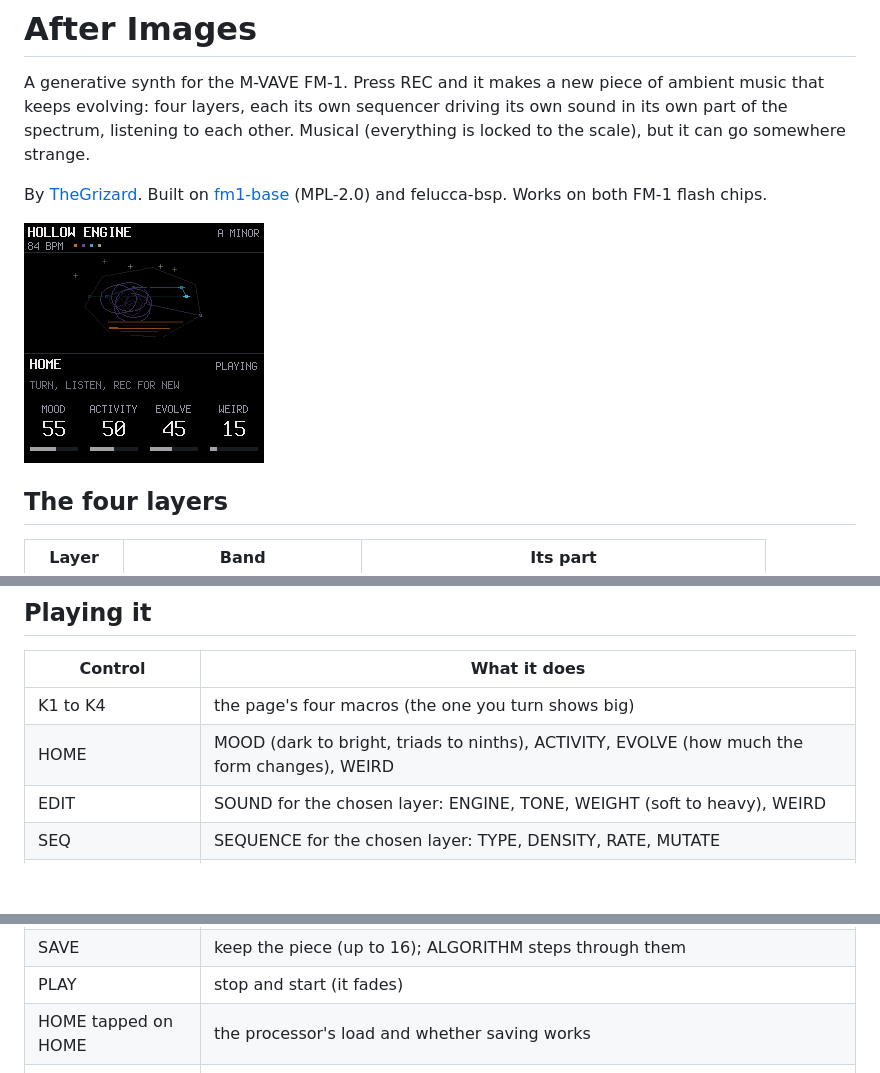
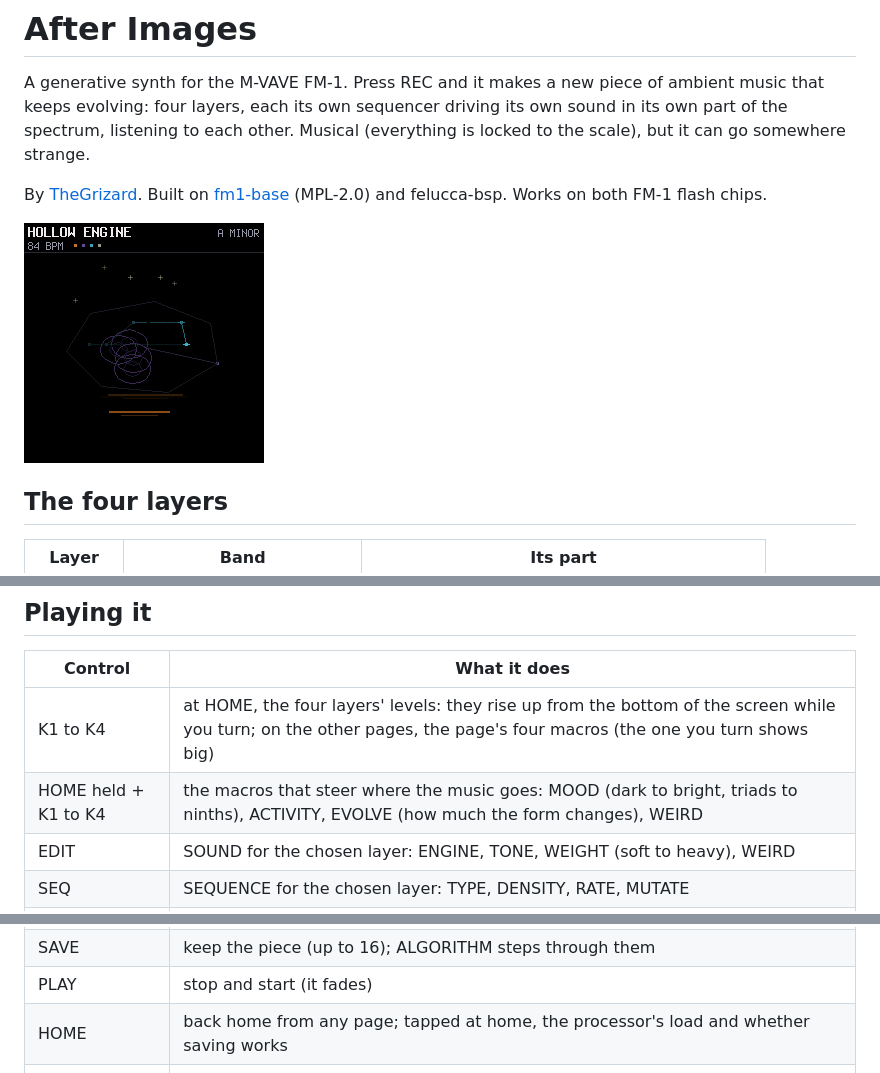
Before and after one commit to TheGrizard/After-Images, a Markdown page: README.md, 3 parts joined by grey strips. GitHub-like rendering; pictures changed too: docs/screen.png; blank space fills up the shorter version.

```diff
--- a/README.md
+++ b/README.md
@@ -33,8 +33,8 @@ stays clear.
 
 | Control | What it does |
 |---|---|
-| K1 to K4 | the page's four macros (the one you turn shows big) |
-| HOME | MOOD (dark to bright, triads to ninths), ACTIVITY, EVOLVE (how much the form changes), WEIRD |
+| K1 to K4 | at HOME, the four layers' levels: they rise up from the bottom of the screen while you turn; on the other pages, the page's four macros (the one you turn shows big) |
+| HOME held + K1 to K4 | the macros that steer where the music goes: MOOD (dark to bright, triads to ninths), ACTIVITY, EVOLVE (how much the form changes), WEIRD |
 | EDIT | SOUND for the chosen layer: ENGINE, TONE, WEIGHT (soft to heavy), WEIRD |
 | SEQ | SEQUENCE for the chosen layer: TYPE, DENSITY, RATE, MUTATE |
 | ENV | MIX for the chosen layer: LEVEL, ATTACK, RELEASE, OCTAVE |
@@ -50,7 +50,7 @@ stays clear.
 | OCT- / OCT+ | back and forward through the pieces REC replaced |
 | SAVE | keep the piece (up to 16); ALGORITHM steps through them |
 | PLAY | stop and start (it fades) |
-| HOME tapped on HOME | the processor's load and whether saving works |
+| HOME | back home from any page; tapped at home, the processor's load and whether saving works |
 | white keys | the scale's notes, up from the key, on the chosen layer's sound: no wrong notes |
 | black keys | the scale's chords: I to VII, then I to IV an octave up (CHORDS sets triads, sevenths, ninths, sus, spread, fifths) |
 
```
Also changed, not shown: app/site/landing.md (+2 -1 lines), 3 other files.
